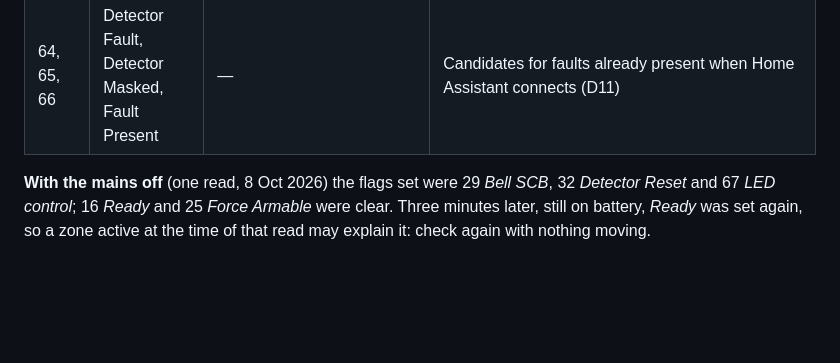
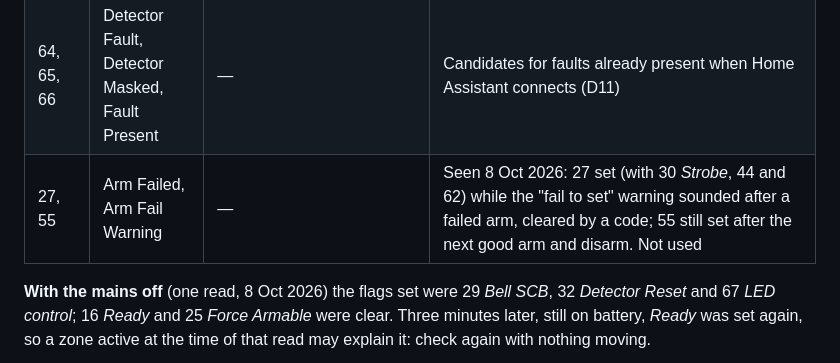
Before and after one commit to metaljay/ha-texecom, a Markdown page: docs/development/protocol.md, the part around the change. GitHub-like rendering; blank space fills up the shorter version.

Commit message:
Protocol: flags 27 and 55 after a failed arm
Co-Authored-By: Claude Opus 5.5 <noreply@anthropic.com>

```diff
--- a/docs/development/protocol.md
+++ b/docs/development/protocol.md
@@ -91,6 +91,7 @@ The protocol follows Joseph Heenan's [texecom-connect](https://github.com/davidM
 | 28, 29, 30 | Bell SAB, Bell SCB, Strobe | — | Candidates for "the siren is sounding" |
 | 36 | Reset Required | — | Candidate for *System Alerts!* |
 | 64, 65, 66 | Detector Fault, Detector Masked, Fault Present | — | Candidates for faults already present when Home Assistant connects (D11) |
+| 27, 55 | Arm Failed, Arm Fail Warning | — | Seen 8 Oct 2026: 27 set (with 30 *Strobe*, 44 and 62) while the "fail to set" warning sounded after a failed arm, cleared by a code; 55 still set after the next good arm and disarm. Not used |
 
 **With the mains off** (one read, 8 Oct 2026) the flags set were 29 *Bell SCB*, 32 *Detector Reset* and 67 *LED control*; 16 *Ready* and 25 *Force Armable* were clear. Three minutes later, still on battery, *Ready* was set again, so a zone active at the time of that read may explain it: check again with nothing moving.
 
```
